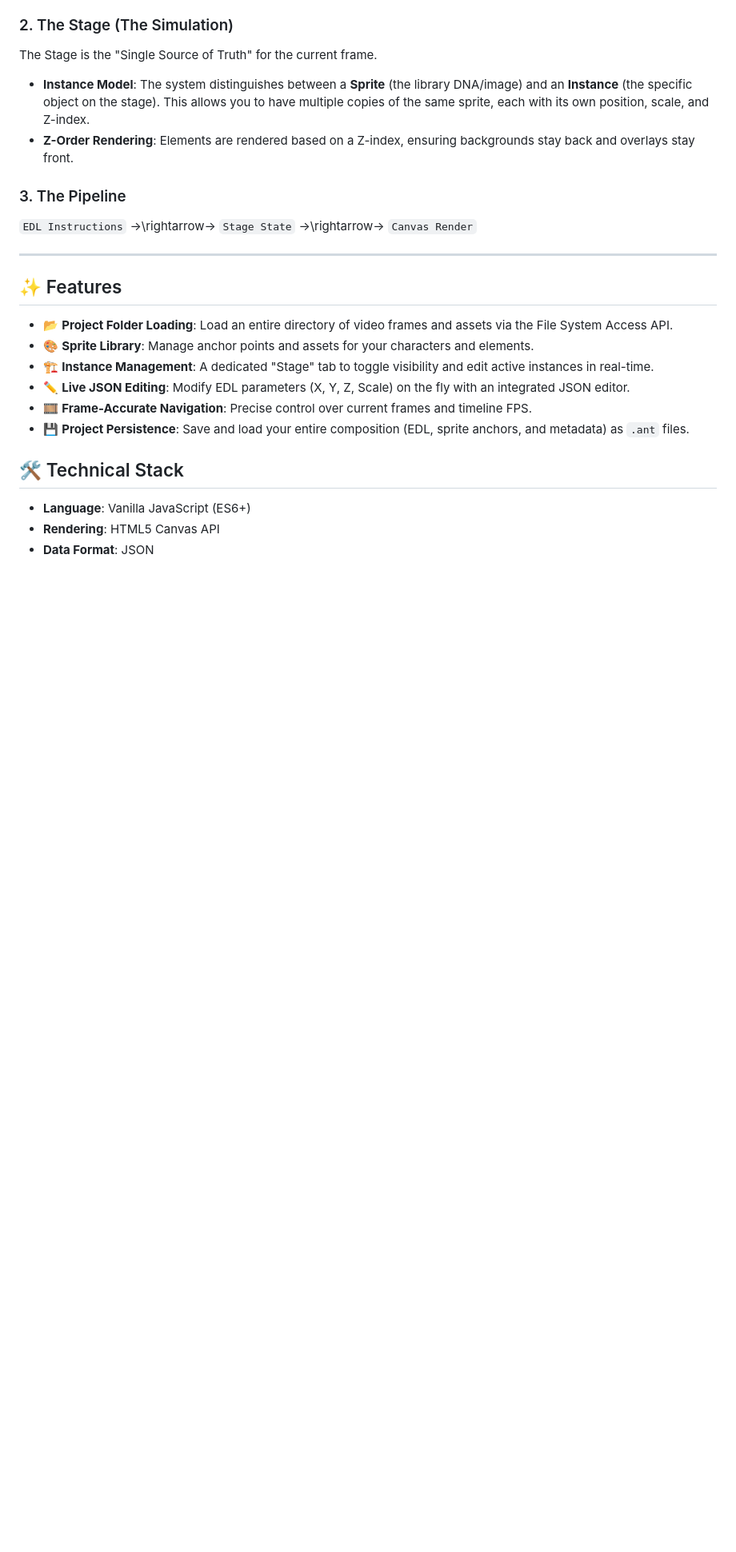
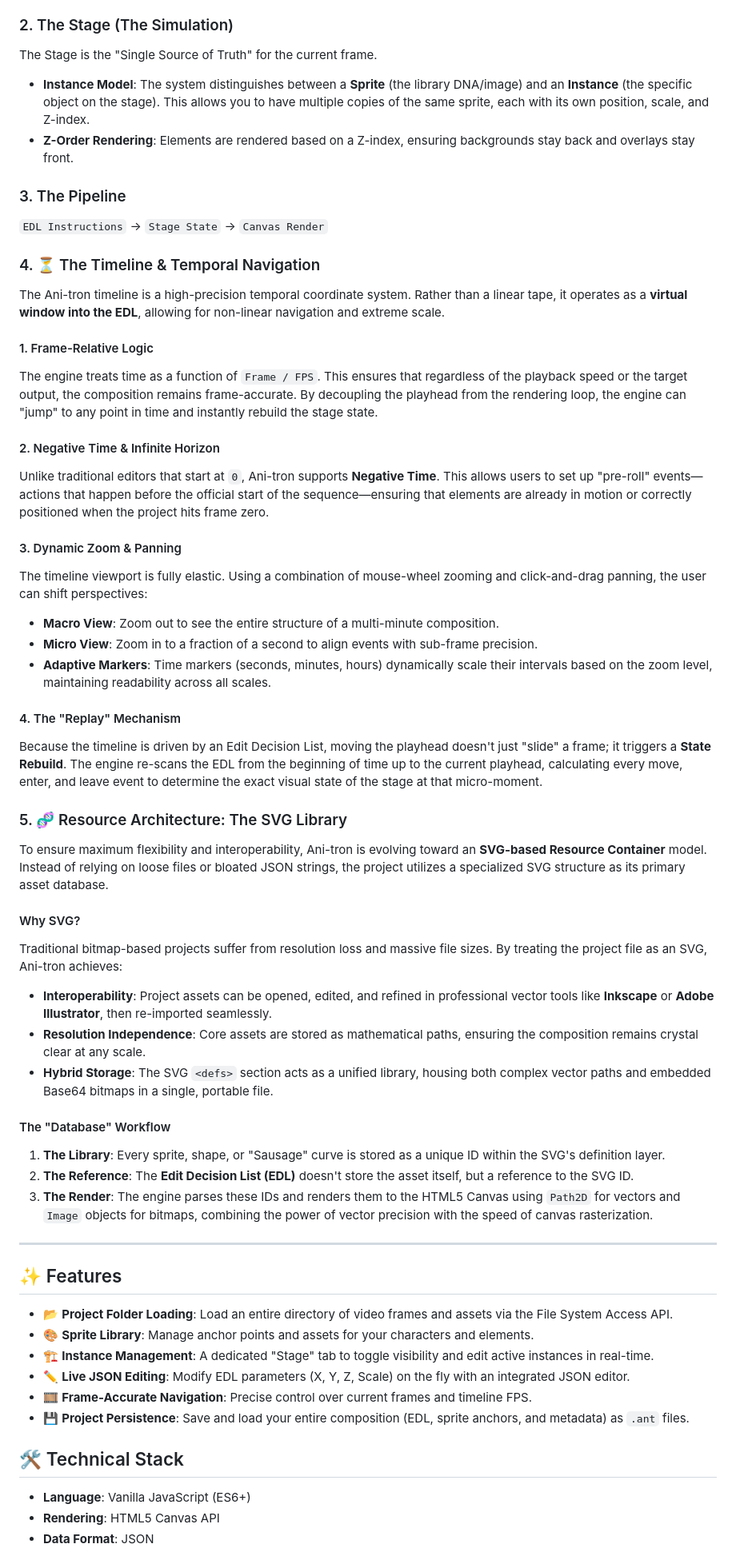
Before and after one commit to beauterre/MG-anitron, a Markdown page: README.md, the part around one of its changes. Shown at 80% size. Rendered like a GitHub page; blank space fills up the shorter version.

```diff
--- a/README.md
+++ b/README.md
@@ -22,7 +22,44 @@ The Stage is the "Single Source of Truth" for the current frame.
 - **Z-Order Rendering**: Elements are rendered based on a Z-index, ensuring backgrounds stay back and overlays stay front.
 
 ### 3. The Pipeline
-`EDL Instructions` →\rightarrow→ `Stage State` →\rightarrow→ `Canvas Render`
+`EDL Instructions` → `Stage State` → `Canvas Render`
+
+### 4. ⏳ The Timeline & Temporal Navigation
+
+The Ani-tron timeline is a high-precision temporal coordinate system. Rather than a linear tape, it operates as a **virtual window into the EDL**, allowing for non-linear navigation and extreme scale.
+
+#### 1. Frame-Relative Logic
+The engine treats time as a function of `Frame / FPS`. This ensures that regardless of the playback speed or the target output, the composition remains frame-accurate. By decoupling the playhead from the rendering loop, the engine can "jump" to any point in time and instantly rebuild the stage state.
+
+#### 2. Negative Time & Infinite Horizon
+Unlike traditional editors that start at `0`, Ani-tron supports **Negative Time**. This allows users to set up "pre-roll" events—actions that happen before the official start of the sequence—ensuring that elements are already in motion or correctly positioned when the project hits frame zero.
+
+#### 3. Dynamic Zoom & Panning
+The timeline viewport is fully elastic. Using a combination of mouse-wheel zooming and click-and-drag panning, the user can shift perspectives:
+- **Macro View**: Zoom out to see the entire structure of a multi-minute composition.
+- **Micro View**: Zoom in to a fraction of a second to align events with sub-frame precision.
+- **Adaptive Markers**: Time markers (seconds, minutes, hours) dynamically scale their intervals based on the zoom level, maintaining readability across all scales.
+
+#### 4. The "Replay" Mechanism
+Because the timeline is driven by an Edit Decision List, moving the playhead doesn't just "slide" a frame; it triggers a **State Rebuild**. The engine re-scans the EDL from the beginning of time up to the current playhead, calculating every move, enter, and leave event to determine the exact visual state of the stage at that micro-moment.
+
+
+
+
+### 5. 🧬 Resource Architecture: The SVG Library
+
+To ensure maximum flexibility and interoperability, Ani-tron is evolving toward an **SVG-based Resource Container** model. Instead of relying on loose files or bloated JSON strings, the project utilizes a specialized SVG structure as its primary asset database.
+
+#### Why SVG?
+Traditional bitmap-based projects suffer from resolution loss and massive file sizes. By treating the project file as an SVG, Ani-tron achieves:
+- **Interoperability**: Project assets can be opened, edited, and refined in professional vector tools like **Inkscape** or **Adobe Illustrator**, then re-imported seamlessly.
+- **Resolution Independence**: Core assets are stored as mathematical paths, ensuring the composition remains crystal clear at any scale.
+- **Hybrid Storage**: The SVG `<defs>` section acts as a unified library, housing both complex vector paths and embedded Base64 bitmaps in a single, portable file.
+
+#### The "Database" Workflow
+1. **The Library**: Every sprite, shape, or "Sausage" curve is stored as a unique ID within the SVG's definition layer.
+2. **The Reference**: The **Edit Decision List (EDL)** doesn't store the asset itself, but a reference to the SVG ID.
+3. **The Render**: The engine parses these IDs and renders them to the HTML5 Canvas using `Path2D` for vectors and `Image` objects for bitmaps, combining the power of vector precision with the speed of canvas rasterization.
 
 ---
 
```
Also changed, not shown: other parts of README.md (+2 -5 lines).
